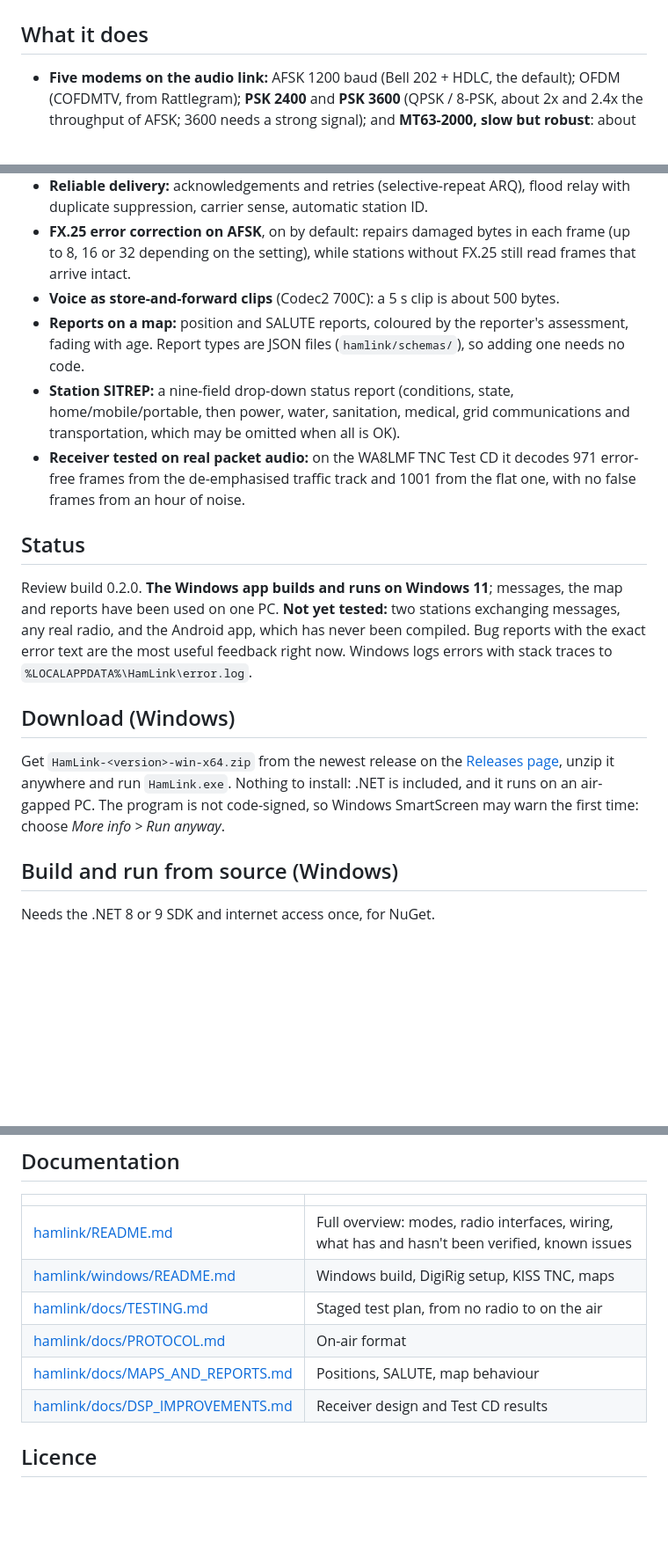
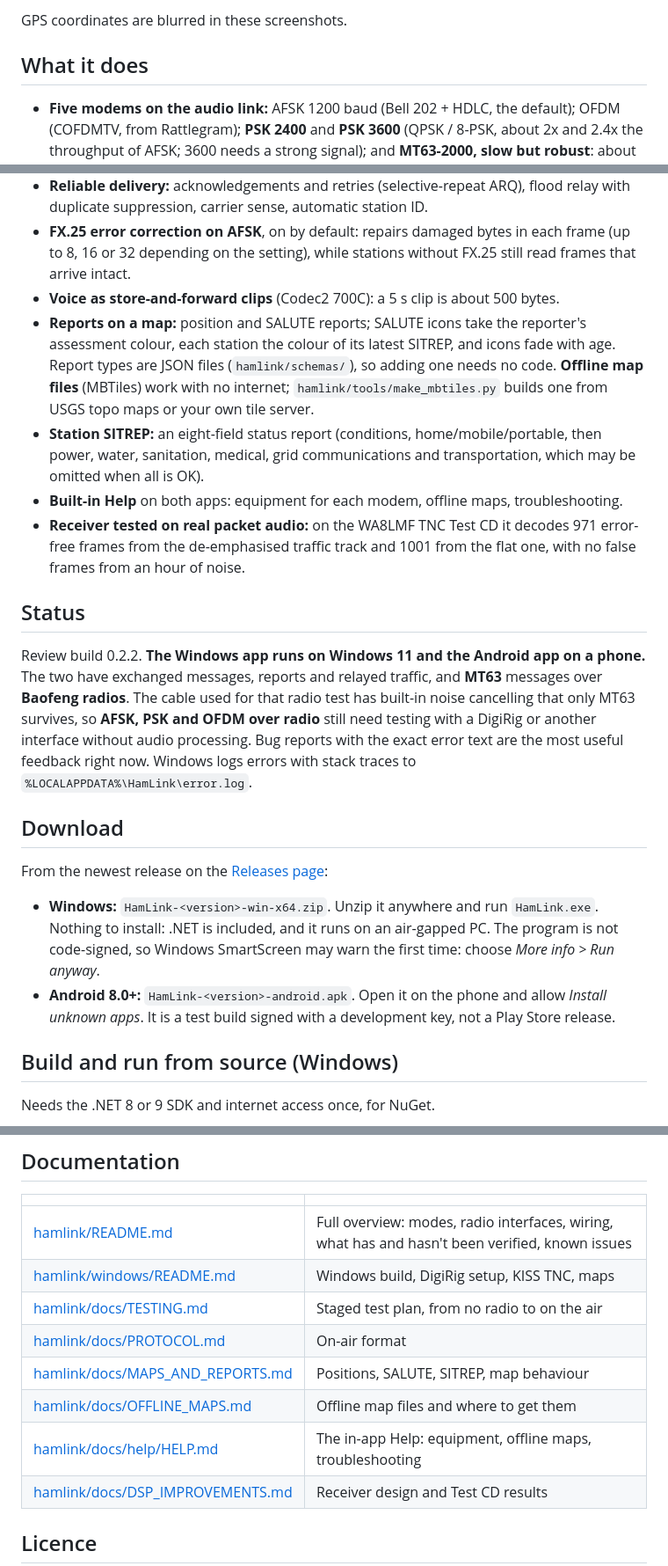
Before and after one commit to MRC757/hamlink, a Markdown page: README.md, 3 parts joined by grey strips. Shown at 88% size. GitHub-like rendering; blank space fills up the shorter version.

Commit message:
README: Android screenshots; front page brought up to date
- Android screenshots: map, messages, SALUTE form and Station SITREP form
  (GPS coordinates blurred in the map and SALUTE screenshots).
- Status: 0.2.2, both apps running, MT63 over Baofeng radios, what still
  needs a DigiRig.
- Download: Android APK alongside the Windows zip.
- Features: SITREP now eight fields and colours stations, offline map
  files, built-in Help; docs table adds OFFLINE_MAPS.md and HELP.md.

Co-Authored-By: Claude Opus 5.5 <noreply@anthropic.com>

```diff
--- a/README.md
+++ b/README.md
@@ -22,3 +47,5 @@ start a report there.
+GPS coordinates are blurred in these screenshots.
+
 ## What it does
 * **Five modems on the audio link:** AFSK 1200 baud (Bell 202 + HDLC, the default); OFDM (COFDMTV, from Rattlegram);
   **PSK 2400** and **PSK 3600** (QPSK / 8-PSK, about 2x and 2.4x the throughput of AFSK; 3600 needs a strong signal);
@@ -29,23 +56,30 @@ start a report there.
 * **FX.25 error correction on AFSK**, on by default: repairs damaged bytes in each frame (up to 8, 16 or 32 depending on
   the setting), while stations without FX.25 still read frames that arrive intact.
 * **Voice as store-and-forward clips** (Codec2 700C): a 5 s clip is about 500 bytes.
-* **Reports on a map:** position and SALUTE reports, coloured by the reporter's assessment, fading with age. Report types
-  are JSON files (`hamlink/schemas/`), so adding one needs no code.
-* **Station SITREP:** a nine-field drop-down status report (conditions, state, home/mobile/portable, then power, water,
-  sanitation, medical, grid communications and transportation, which may be omitted when all is OK).
+* **Reports on a map:** position and SALUTE reports; SALUTE icons take the reporter's assessment colour, each station
+  the colour of its latest SITREP, and icons fade with age. Report types are JSON files (`hamlink/schemas/`), so adding
+  one needs no code. **Offline map files** (MBTiles) work with no internet; `hamlink/tools/make_mbtiles.py` builds one
+  from USGS topo maps or your own tile server.
+* **Station SITREP:** an eight-field status report (conditions, home/mobile/portable, then power, water, sanitation,
+  medical, grid communications and transportation, which may be omitted when all is OK).
+* **Built-in Help** on both apps: equipment for each modem, offline maps, troubleshooting.
 * **Receiver tested on real packet audio:** on the WA8LMF TNC Test CD it decodes 971 error-free frames from the
   de-emphasised traffic track and 1001 from the flat one, with no false frames from an hour of noise.
 
 ## Status
-Review build 0.2.0. **The Windows app builds and runs on Windows 11**; messages, the map and reports have been used on
-one PC. **Not yet tested:** two stations exchanging messages, any real radio, and the Android app, which has never been
-compiled. Bug reports with the exact error text are the most useful feedback right now. Windows logs errors with stack
-traces to `%LOCALAPPDATA%\HamLink\error.log`.
+Review build 0.2.2. **The Windows app runs on Windows 11 and the Android app on a phone.** The two have exchanged
+messages, reports and relayed traffic, and **MT63** messages over **Baofeng radios**. The cable used for that radio test
+has built-in noise cancelling that only MT63 survives, so **AFSK, PSK and OFDM over radio** still need testing with a
+DigiRig or another interface without audio processing. Bug reports with the exact error text are the most useful feedback
+right now. Windows logs errors with stack traces to `%LOCALAPPDATA%\HamLink\error.log`.
 
-## Download (Windows)
-Get `HamLink-<version>-win-x64.zip` from the newest release on the [Releases page](https://github.com/MRC757/hamlink/releases), unzip
-it anywhere and run `HamLink.exe`. Nothing to install: .NET is included, and it runs on an air-gapped PC. The program is
-not code-signed, so Windows SmartScreen may warn the first time: choose *More info > Run anyway*.
+## Download
+From the newest release on the [Releases page](https://github.com/MRC757/hamlink/releases):
+* **Windows:** `HamLink-<version>-win-x64.zip`. Unzip it anywhere and run `HamLink.exe`. Nothing to install: .NET is
+  included, and it runs on an air-gapped PC. The program is not code-signed, so Windows SmartScreen may warn the first
+  time: choose *More info > Run anyway*.
+* **Android 8.0+:** `HamLink-<version>-android.apk`. Open it on the phone and allow *Install unknown apps*. It is a test
+  build signed with a development key, not a Play Store release.
 
 ## Build and run from source (Windows)
 Needs the .NET 8 or 9 SDK and internet access once, for NuGet.
@@ -71,7 +105,9 @@ with no radio to a DigiRig on the air.
 | [hamlink/windows/README.md](hamlink/windows/README.md) | Windows build, DigiRig setup, KISS TNC, maps |
 | [hamlink/docs/TESTING.md](hamlink/docs/TESTING.md) | Staged test plan, from no radio to on the air |
 | [hamlink/docs/PROTOCOL.md](hamlink/docs/PROTOCOL.md) | On-air format |
-| [hamlink/docs/MAPS_AND_REPORTS.md](hamlink/docs/MAPS_AND_REPORTS.md) | Positions, SALUTE, map behaviour |
+| [hamlink/docs/MAPS_AND_REPORTS.md](hamlink/docs/MAPS_AND_REPORTS.md) | Positions, SALUTE, SITREP, map behaviour |
+| [hamlink/docs/OFFLINE_MAPS.md](hamlink/docs/OFFLINE_MAPS.md) | Offline map files and where to get them |
+| [hamlink/docs/help/HELP.md](hamlink/docs/help/HELP.md) | The in-app Help: equipment, offline maps, troubleshooting |
 | [hamlink/docs/DSP_IMPROVEMENTS.md](hamlink/docs/DSP_IMPROVEMENTS.md) | Receiver design and Test CD results |
 
 ## Licence
```
Also changed, not shown: other parts of README.md (+25 -0 lines), hamlink/docs/screenshots/android-map.jpg (added), hamlink/docs/screenshots/android-messages.png (added), hamlink/docs/screenshots/android-salute.png (added), hamlink/docs/screenshots/android-sitrep.png (added).
